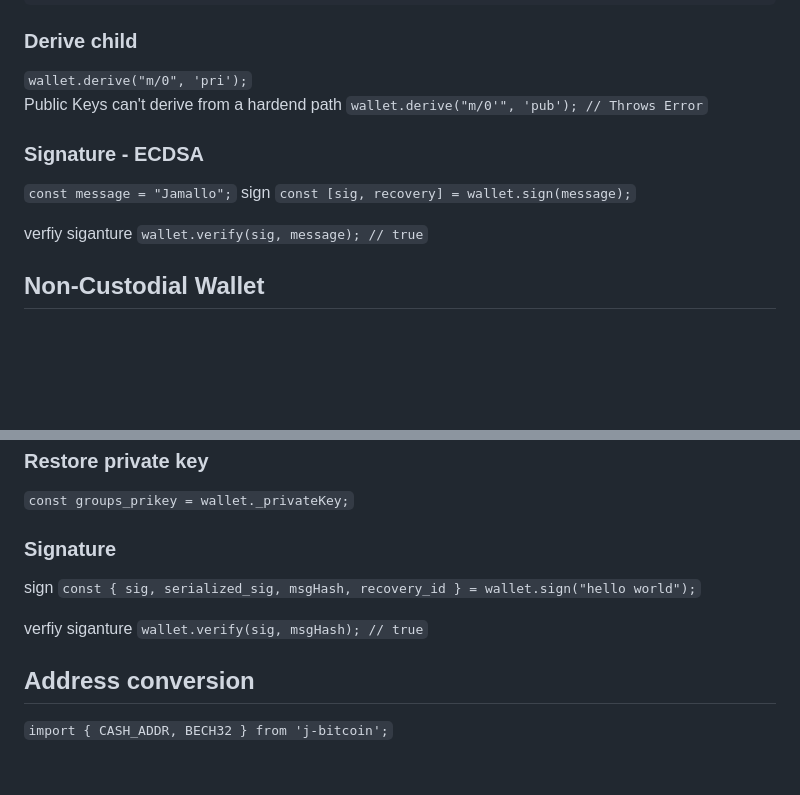
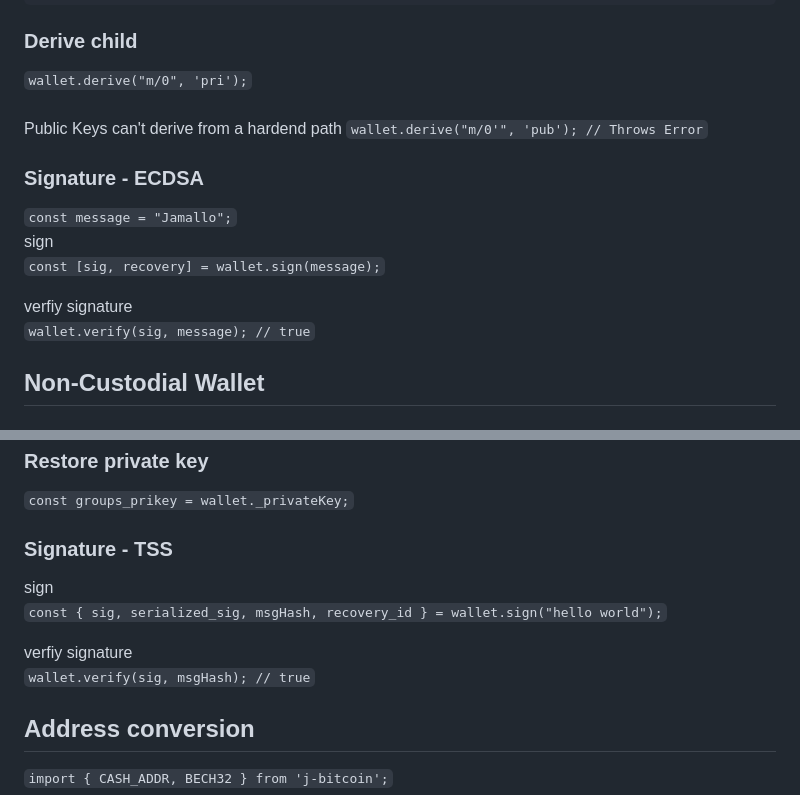
Before and after one commit to yfbsei/J-Bitcoin, a Markdown page: README.md, 2 parts joined by grey strips. Drawn GitHub-style; blank space fills up the shorter version.

Commit message:
Update README.md
Indenting and minor grammar issues

```diff
--- a/README.md
+++ b/README.md
@@ -46,15 +46,19 @@ const wallet = Custodial_Wallet.fromMnemonic('main', mnemonic, 'password123');
 ### Derive child
 `wallet.derive("m/0", 'pri');`
 \
+\
 Public Keys can't derive from a hardend path
 `wallet.derive("m/0'", 'pub'); // Throws Error`
 
 ### Signature - ECDSA
 `const message = "Jamallo";`
+\
 sign
+\
 `const [sig, recovery] = wallet.sign(message);`
 
-verfiy siganture
+verfiy signature
+\
 `wallet.verify(sig, message); // true`
 
 
@@ -84,11 +88,13 @@ const wallet = Non_Custodial_Wallet.fromShares("main", shares, 2);
 ### Restore private key
 `const groups_prikey = wallet._privateKey;`
 
-### Signature
+### Signature - TSS
 sign
+\
 `const { sig, serialized_sig, msgHash, recovery_id } = wallet.sign("hello world");`
 
-verfiy siganture
+verfiy signature
+\
 `wallet.verify(sig, msgHash); // true`
 
 ## Address conversion
```
Also changed, not shown: other parts of README.md (+11 -3 lines).
